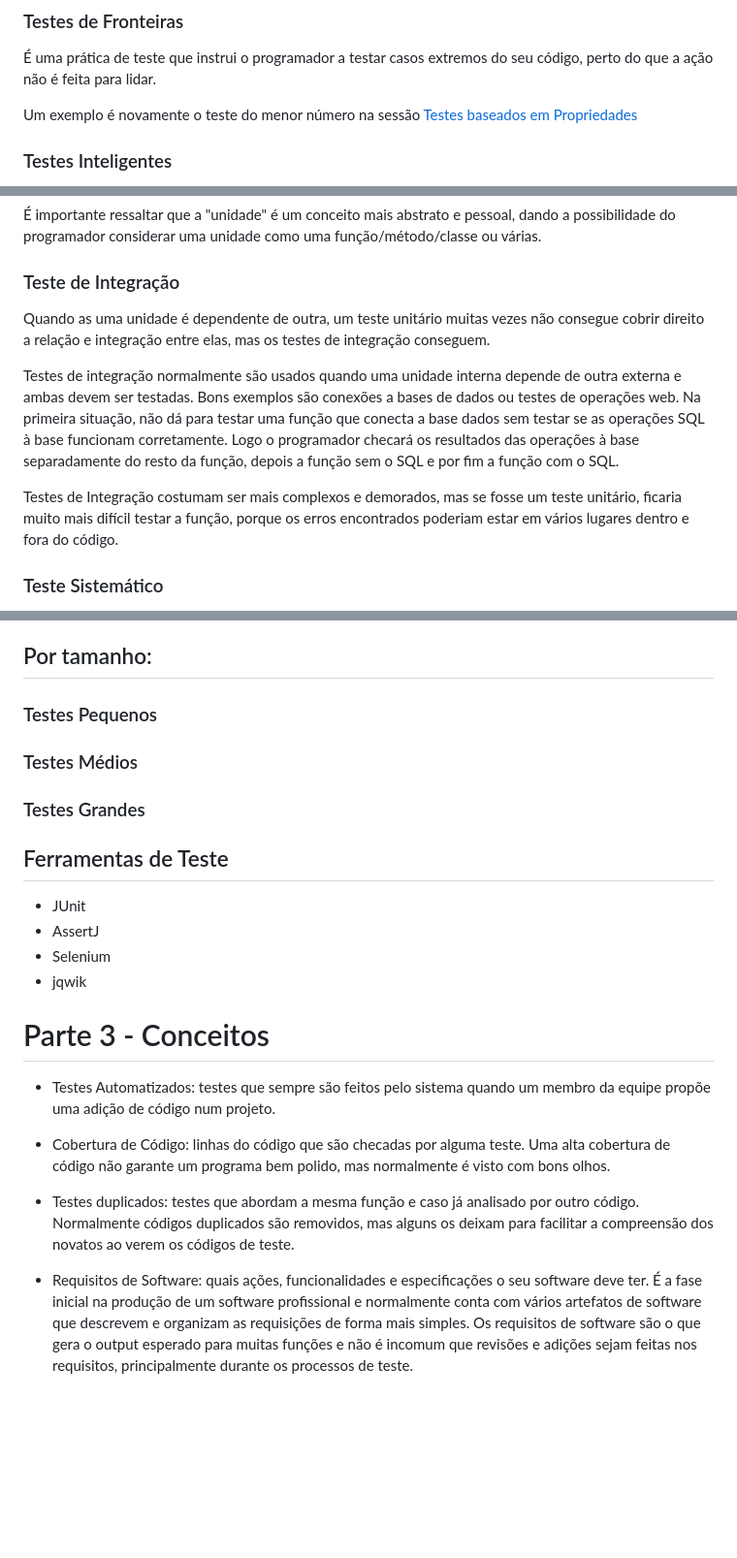
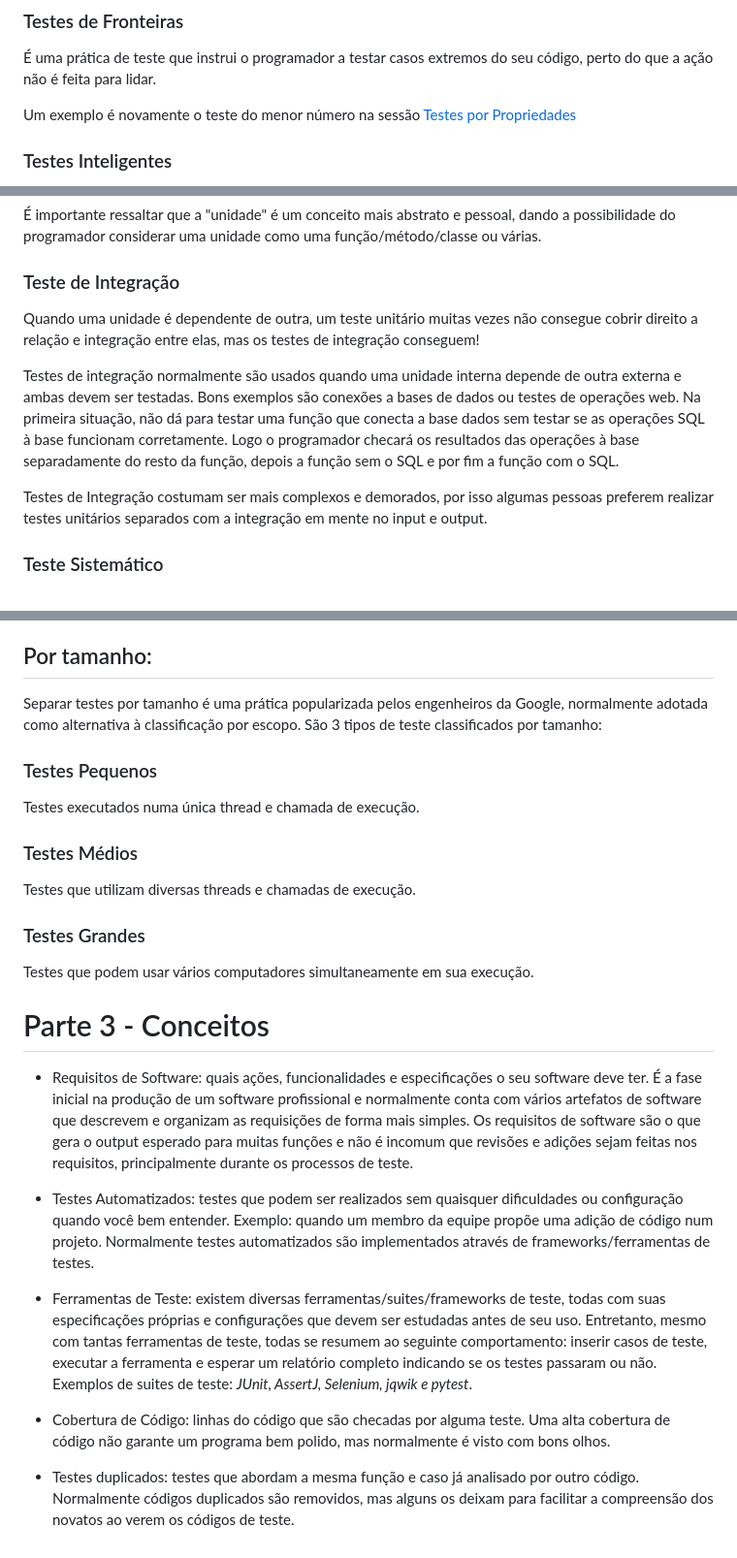
Before and after one commit to Raphides/Testes-de-Software-UnB-2023.1, a Markdown page: Módulo_1/resumo2.md, 3 parts joined by grey strips. Shown at 97% size. GitHub-like rendering; blank space fills up the shorter version.

Commit message:
Finalização do resumo 2

```diff
--- a/Módulo_1/resumo2.md
+++ b/Módulo_1/resumo2.md
@@ -107,7 +109,7 @@ E ainda tem muitos outros casos:
 
 É uma prática de teste que instrui o programador a testar casos extremos do seu código, perto do que a ação não é feita para lidar.
 
-Um exemplo é novamente o teste do menor número na sessão [Testes baseados em Propriedades](#testes-baseados-em-propriedades)
+Um exemplo é novamente o teste do menor número na sessão [Testes por Propriedades](#testes-baseados-em-propriedades)
 
 ### Testes Inteligentes
 São testes que se adaptam às mudanças de código no projeto. Geralmente conta com geradores de testes de casos simples e evita que o programador tenha que sempre refazer e adicionar testes ao adicionar uma nova funcionalidade.
@@ -122,11 +124,11 @@ São testes que se adaptam às mudanças de código no projeto. Geralmente conta
 
 ### Teste de Integração
 
-Quando as uma unidade é dependente de outra, um teste unitário muitas vezes não consegue cobrir direito a relação e integração entre elas, mas os testes de integração conseguem.
+Quando uma unidade é dependente de outra, um teste unitário muitas vezes não consegue cobrir direito a relação e integração entre elas, mas os testes de integração conseguem!
 
 Testes de integração normalmente são usados quando uma unidade interna depende de outra externa e ambas devem ser testadas. Bons exemplos são conexões a bases de dados ou testes de operações web. Na primeira situação, não dá para testar uma função que conecta a base dados sem testar se as operações SQL à base funcionam corretamente. Logo o programador checará os resultados das operações à base separadamente do resto da função, depois a função sem o SQL e por fim a função com o SQL.
 
-Testes de Integração costumam ser mais complexos e demorados, mas se fosse um teste unitário, ficaria muito mais difícil testar a função, porque os erros encontrados poderiam estar em vários lugares dentro e fora do código.
+Testes de Integração costumam ser mais complexos e demorados, por isso algumas pessoas preferem realizar testes unitários separados com a integração em mente no input e output.
 
 
 ### Teste Sistemático
@@ -137,25 +139,28 @@ Testes Sistemáticos testam a aplicação em si, dando uma maior confiabilidade
 
 ## Por tamanho:
 
+Separar testes por tamanho é uma prática popularizada pelos engenheiros da Google, normalmente adotada como alternativa à classificação por escopo. São 3 tipos de teste classificados por tamanho:
+
 ### Testes Pequenos
+
+Testes executados numa única thread e chamada de execução.
 
 ### Testes Médios
 
+Testes que utilizam diversas threads e chamadas de execução.
+
 ### Testes Grandes
 
-## Ferramentas de Teste
-- JUnit
-- AssertJ
-- Selenium
-- jqwik
-
+Testes que podem usar vários computadores simultaneamente em sua execução.
 
 # Parte 3 - Conceitos
 
-- Testes Automatizados: testes que sempre são feitos pelo sistema quando um membro da equipe propõe uma adição de código num projeto.
+- Requisitos de Software: quais ações, funcionalidades e especificações o seu software deve ter. É a fase inicial na produção de um software profissional e normalmente conta com vários artefatos de software que descrevem e organizam as requisições de forma mais simples. Os requisitos de software são o que gera o output esperado para muitas funções e não é incomum que revisões e adições sejam feitas nos requisitos, principalmente durante os processos de teste.
+
+- Testes Automatizados: testes que podem ser realizados sem quaisquer dificuldades ou configuração quando você bem entender. Exemplo: quando um membro da equipe propõe uma adição de código num projeto. Normalmente testes automatizados são implementados através de frameworks/ferramentas de testes.
+
+- Ferramentas de Teste: existem diversas ferramentas/suites/frameworks de teste, todas com suas especificações próprias e configurações que devem ser estudadas antes de seu uso. Entretanto, mesmo com tantas ferramentas de teste, todas se resumem ao seguinte comportamento: inserir casos de teste, executar a ferramenta e esperar um relatório completo indicando se os testes passaram ou não. Exemplos de suites de teste: *JUnit, AssertJ, Selenium, jqwik e pytest*.
 
 - Cobertura de Código: linhas do código que são checadas por alguma teste. Uma alta cobertura de código não garante um programa bem polido, mas normalmente é visto com bons olhos.
 
 - Testes duplicados: testes que abordam a mesma função e caso já analisado por outro código. Normalmente códigos duplicados são removidos, mas alguns os deixam para facilitar a compreensão dos novatos ao verem os códigos de teste.
-
-- Requisitos de Software: quais ações, funcionalidades e especificações o seu software deve ter. É a fase inicial na produção de um software profissional e normalmente conta com vários artefatos de software que descrevem e organizam as requisições de forma mais simples. Os requisitos de software são o que gera o output esperado para muitas funções e não é incomum que revisões e adições sejam feitas nos requisitos, principalmente durante os processos de teste.
```
Also changed, not shown: other parts of Módulo_1/resumo2.md (+2 -0 lines).
